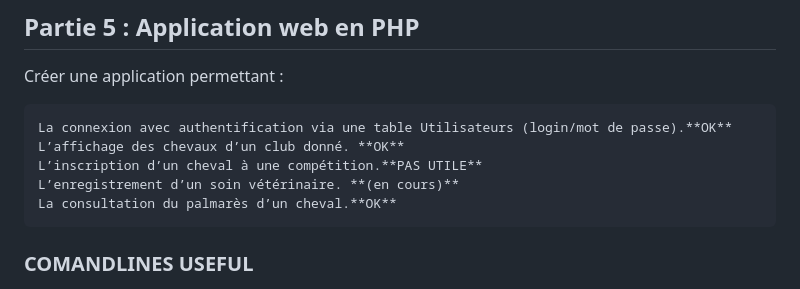
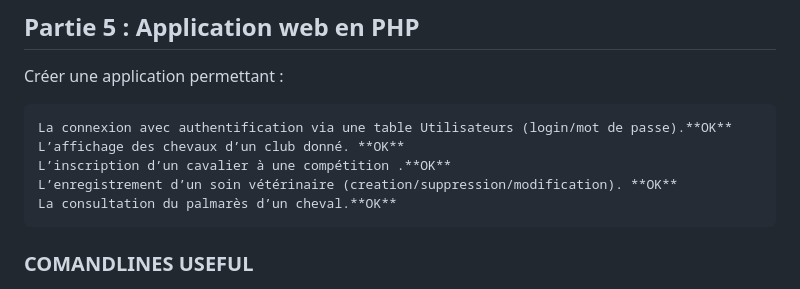
Before and after one commit to dohaab14/harassss, a Markdown page: README.md, the part around the change. Rendered like a GitHub page.

Commit message:
inscription cavalier à une compet

```diff
--- a/README.md
+++ b/README.md
@@ -99,8 +99,8 @@ Créer une application permettant :
 
     La connexion avec authentification via une table Utilisateurs (login/mot de passe).**OK**
     L’affichage des chevaux d’un club donné. **OK**
-    L’inscription d’un cheval à une compétition.**PAS UTILE**
-    L’enregistrement d’un soin vétérinaire. **(en cours)**
+    L’inscription d’un cavalier à une compétition .**OK**
+    L’enregistrement d’un soin vétérinaire (creation/suppression/modification). **OK**
     La consultation du palmarès d’un cheval.**OK**
 ### COMANDLINES USEFUL
 `php artisan serve`
```
